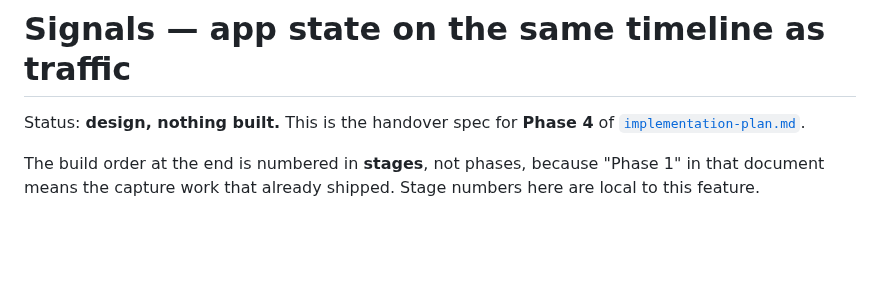
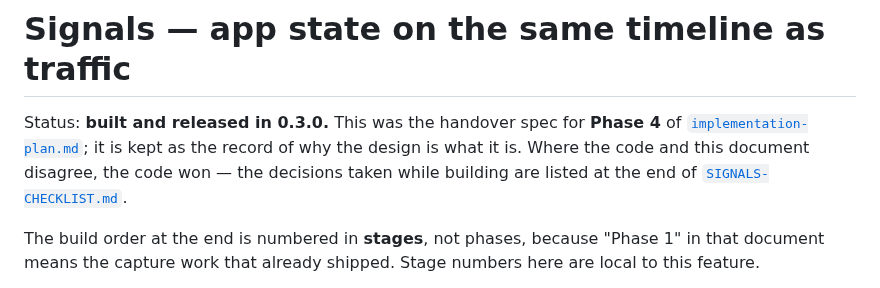
Before and after one commit to Shafichariri/kinspector, a Markdown page: docs/SIGNALS.md, the part around the change. Rendered like a GitHub page; blank space fills up the shorter version.

```diff
--- a/docs/SIGNALS.md
+++ b/docs/SIGNALS.md
@@ -1,7 +1,10 @@
 # Signals — app state on the same timeline as traffic
 
-Status: **design, nothing built.** This is the handover spec for **Phase 4** of
-[`implementation-plan.md`](implementation-plan.md).
+Status: **built and released in 0.3.0.** This was the handover spec for **Phase 4** of
+[`implementation-plan.md`](implementation-plan.md); it is kept as the record of why the design is
+what it is. Where the code and this document disagree, the code won — the decisions taken while
+building are listed at the end of
+[`SIGNALS-CHECKLIST.md`](SIGNALS-CHECKLIST.md).
 
 The build order at the end is numbered in **stages**, not phases, because "Phase 1" in that
 document means the capture work that already shipped. Stage numbers here are local to this
```
Also changed, not shown: docs/SIGNALS-CHECKLIST.md (+2 -2 lines), docs/implementation-plan.md (+1 -1 lines).
